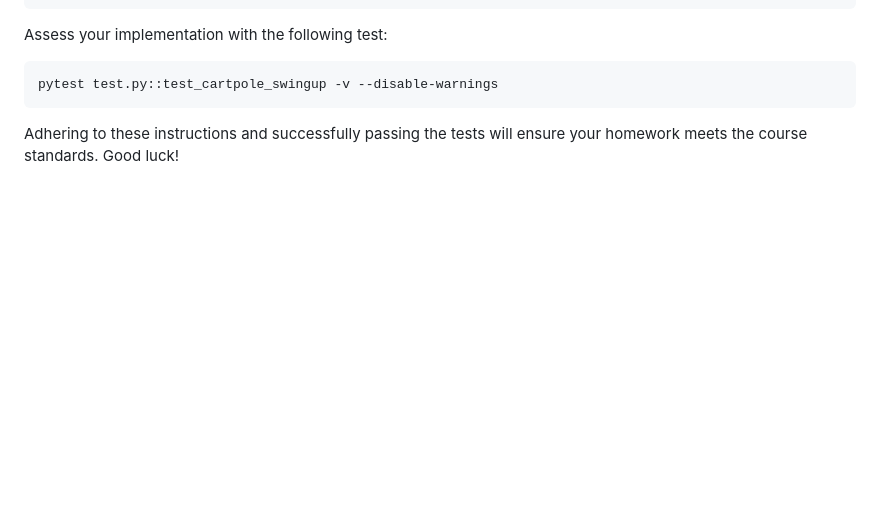
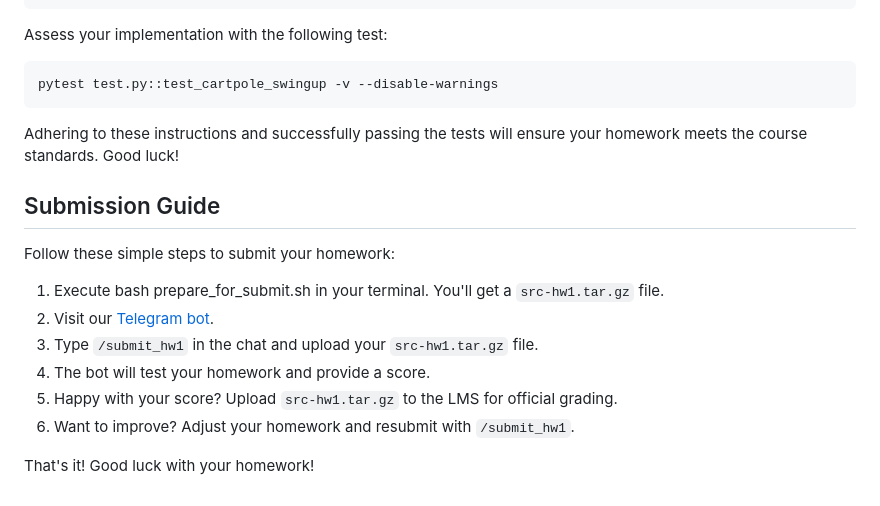
Before and after one commit to mvulf/classedu2024-advctrl, a Markdown page: homework/hw1/README.md, the part around the change. GitHub-like rendering; blank space fills up the shorter version.

Commit message:
Submission guide

````diff
--- a/homework/hw1/README.md
+++ b/homework/hw1/README.md
@@ -247,3 +247,16 @@ pytest test.py::test_cartpole_swingup -v --disable-warnings
 ```
 
 Adhering to these instructions and successfully passing the tests will ensure your homework meets the course standards. Good luck!
+
+## Submission Guide
+
+Follow these simple steps to submit your homework:
+
+1. Execute bash prepare_for_submit.sh in your terminal. You'll get a `src-hw1.tar.gz` file.
+2. Visit our [Telegram bot](https://t.me/aida_att_bot).
+3. Type `/submit_hw1` in the chat and upload your `src-hw1.tar.gz` file.
+4. The bot will test your homework and provide a score.
+5. Happy with your score? Upload `src-hw1.tar.gz` to the LMS for official grading.
+6. Want to improve? Adjust your homework and resubmit with `/submit_hw1`.
+
+That's it! Good luck with your homework!
````
